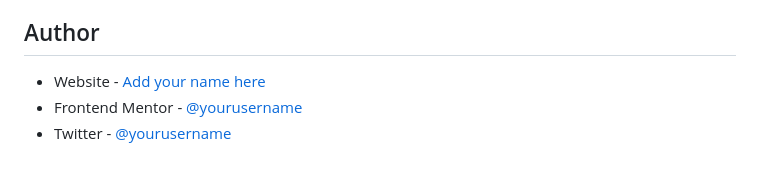
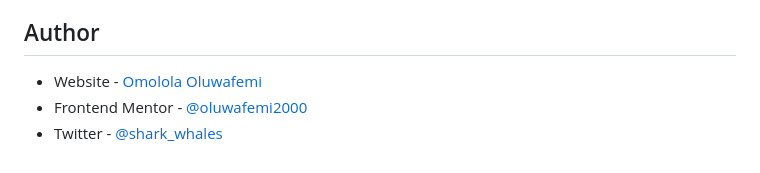
Before and after one commit to Oluwafemi2000/Testimonial-html-css, a Markdown page: README.md, the part around one of its changes. GitHub-like rendering.

```diff
--- a/README.md
+++ b/README.md
@@ -109,6 +109,6 @@ I plan to continue learning more concept of grid and layout
 
 ## Author
 
-- Website - [Add your name here](https://www.your-site.com)
-- Frontend Mentor - [@yourusername](https://www.frontendmentor.io/profile/yourusername)
-- Twitter - [@yourusername](https://www.twitter.com/yourusername)
+- Website - [Omolola Oluwafemi](https://github.com/Oluwafemi2000)
+- Frontend Mentor - [@oluwafemi2000](https://www.frontendmentor.io/profile/Oluwafemi2000)
+- Twitter - [@shark_whales](https://www.twitter.com/shark_whales)
```
Also changed, not shown: other parts of README.md (+2 -2 lines).
